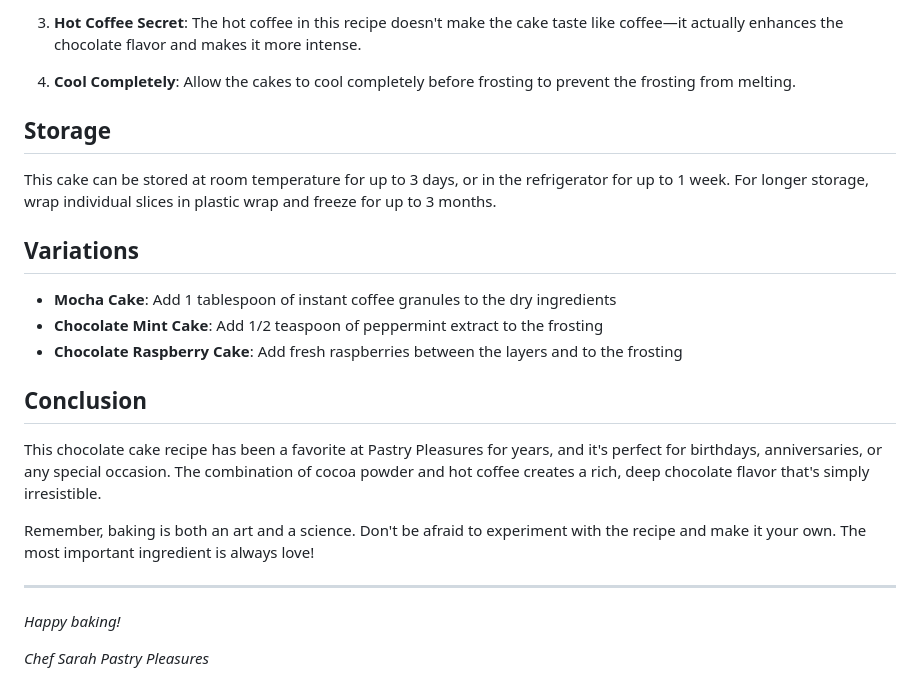
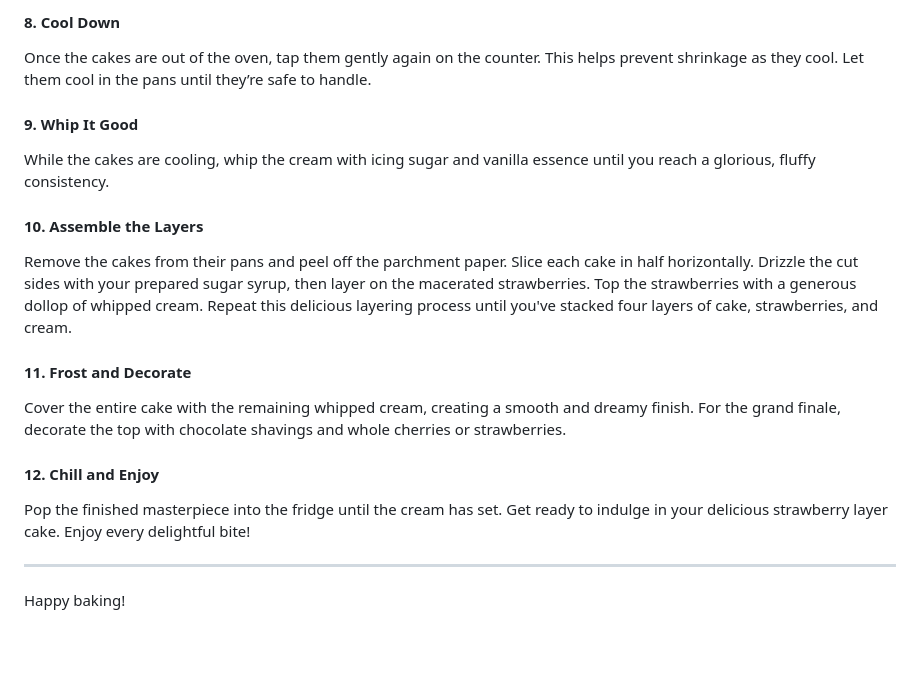
Before and after one commit to Brian454-nexus/pastry-pleasures, a Markdown page: blog/2024-01-15-perfect-chocolate-cake-recipe.md, the part around the change printed below. Rendered like a GitHub page; blank space fills up the shorter version.

```diff
--- a/blog/2024-01-15-perfect-chocolate-cake-recipe.md
+++ b/blog/2024-01-15-perfect-chocolate-cake-recipe.md
@@ -75,27 +78,24 @@ While the cakes are cooling, prepare the frosting. Beat the butter until creamy,
 
-3. **Hot Coffee Secret**: The hot coffee in this recipe doesn't make the cake taste like coffee—it actually enhances the chocolate flavor and makes it more intense.
+#### 8. Cool Down
 
-4. **Cool Completely**: Allow the cakes to cool completely before frosting to prevent the frosting from melting.
+Once the cakes are out of the oven, tap them gently again on the counter. This helps prevent shrinkage as they cool. Let them cool in the pans until they’re safe to handle.
 
-## Storage
+#### 9. Whip It Good
 
-This cake can be stored at room temperature for up to 3 days, or in the refrigerator for up to 1 week. For longer storage, wrap individual slices in plastic wrap and freeze for up to 3 months.
+While the cakes are cooling, whip the cream with icing sugar and vanilla essence until you reach a glorious, fluffy consistency.
 
-## Variations
+#### 10. Assemble the Layers
 
-- **Mocha Cake**: Add 1 tablespoon of instant coffee granules to the dry ingredients
-- **Chocolate Mint Cake**: Add 1/2 teaspoon of peppermint extract to the frosting
-- **Chocolate Raspberry Cake**: Add fresh raspberries between the layers and to the frosting
+Remove the cakes from their pans and peel off the parchment paper. Slice each cake in half horizontally. Drizzle the cut sides with your prepared sugar syrup, then layer on the macerated strawberries. Top the strawberries with a generous dollop of whipped cream. Repeat this delicious layering process until you've stacked four layers of cake, strawberries, and cream.
 
-## Conclusion
+#### 11. Frost and Decorate
 
-This chocolate cake recipe has been a favorite at Pastry Pleasures for years, and it's perfect for birthdays, anniversaries, or any special occasion. The combination of cocoa powder and hot coffee creates a rich, deep chocolate flavor that's simply irresistible.
+Cover the entire cake with the remaining whipped cream, creating a smooth and dreamy finish. For the grand finale, decorate the top with chocolate shavings and whole cherries or strawberries.
 
-Remember, baking is both an art and a science. Don't be afraid to experiment with the recipe and make it your own. The most important ingredient is always love!
+#### 12. Chill and Enjoy
 
----
+Pop the finished masterpiece into the fridge until the cream has set. Get ready to indulge in your delicious strawberry layer cake. Enjoy every delightful bite!
 
-_Happy baking!_
+- - -
 
-_Chef Sarah_
-_Pastry Pleasures_
+Happy baking!
```
Also changed, not shown: other parts of blog/2024-01-15-perfect-chocolate-cake-recipe.md (+51 -48 lines).
